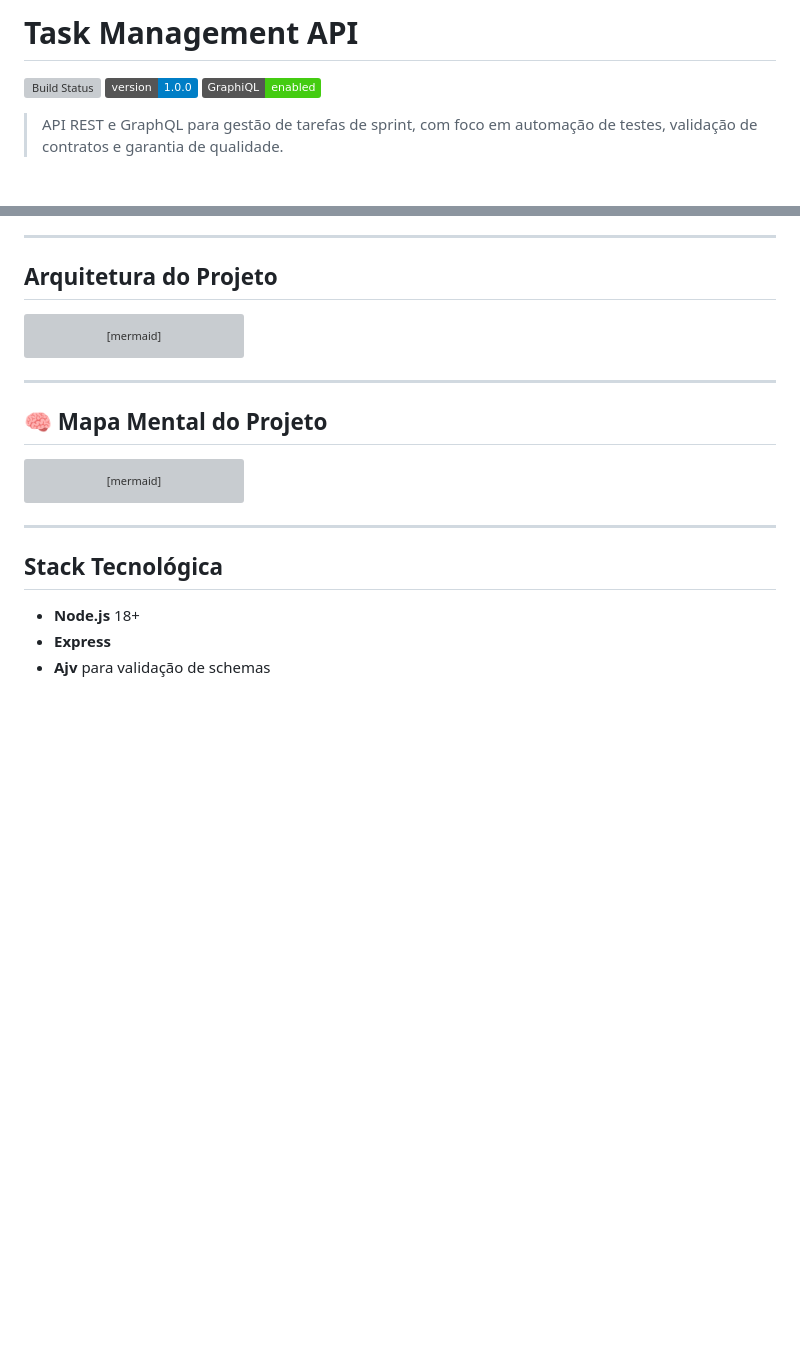
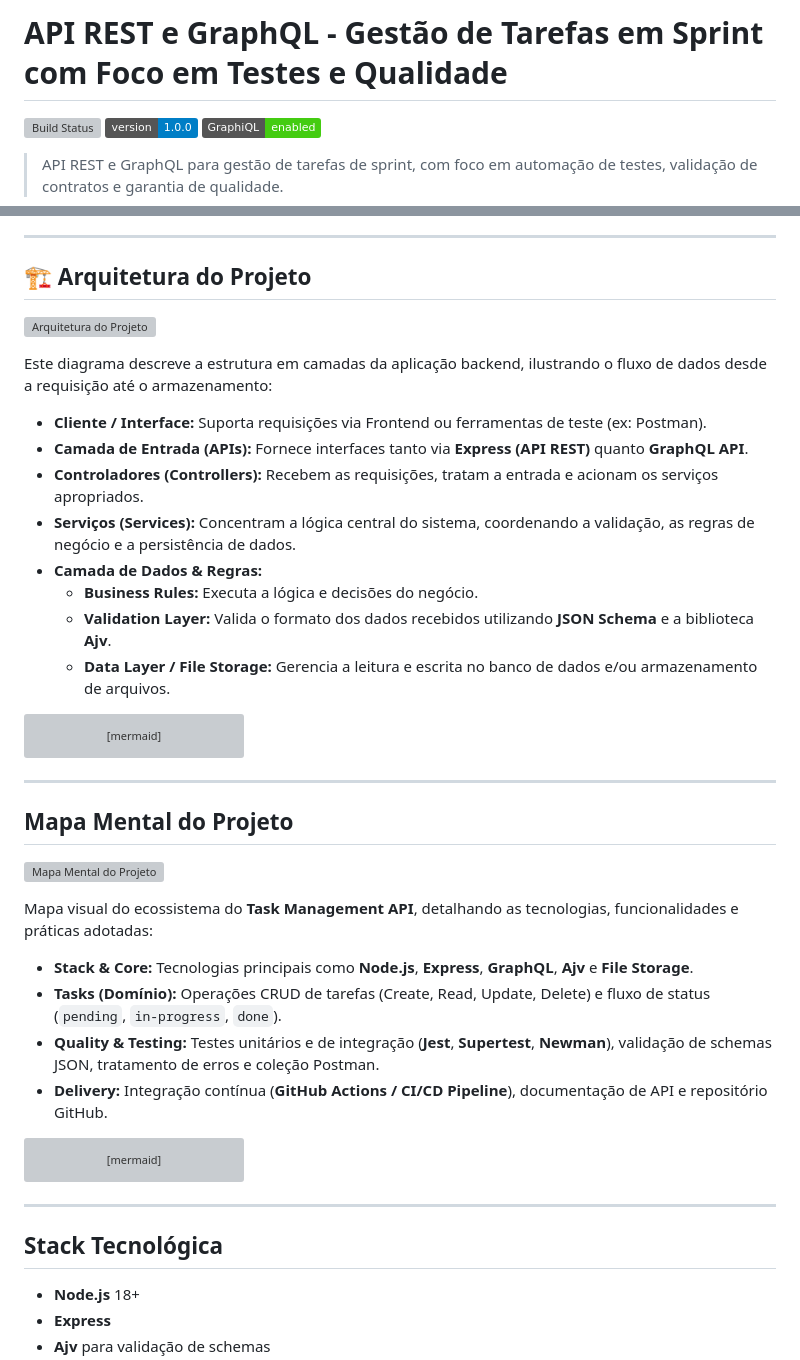
Before and after one commit to LeticiaTorquato82/Projeto-Mentoria-SI, a Markdown page: README.md, 2 parts joined by grey strips. GitHub-like rendering; badges without logos; blank space fills up the shorter version; grey boxes are pictures that could not be loaded.

````diff
--- a/README.md
+++ b/README.md
@@ -1,4 +1,4 @@
-#  Task Management API
+#  **API REST e GraphQL - Gestão de Tarefas em Sprint com Foco em Testes e Qualidade**
 
 [![Build Status](https://github.com/Letytorquato82/Mentoria-Julio-de-Lima/actions/workflows/ci.yml/badge.svg)](https://github.com/Letytorquato82/Mentoria-Julio-de-Lima/actions/workflows/ci.yml)
 [![Version](https://img.shields.io/badge/version-1.0.0-blue.svg)](https://github.com/Letytorquato82/Mentoria-Julio-de-Lima)
@@ -20,7 +20,20 @@ Com foco em qualidade de software, o projeto incorpora:
 
 ---
 
-##  Arquitetura do Projeto
+## 🏗️ Arquitetura do Projeto
+
+![Arquitetura do Projeto](./caminho-da-imagem.png)
+
+Este diagrama descreve a estrutura em camadas da aplicação backend, ilustrando o fluxo de dados desde a requisição até o armazenamento:
+
+* **Cliente / Interface:** Suporta requisições via Frontend ou ferramentas de teste (ex: Postman).
+* **Camada de Entrada (APIs):** Fornece interfaces tanto via **Express (API REST)** quanto **GraphQL API**.
+* **Controladores (Controllers):** Recebem as requisições, tratam a entrada e acionam os serviços apropriados.
+* **Serviços (Services):** Concentram a lógica central do sistema, coordenando a validação, as regras de negócio e a persistência de dados.
+* **Camada de Dados & Regras:**
+  * **Business Rules:** Executa a lógica e decisões do negócio.
+  * **Validation Layer:** Valida o formato dos dados recebidos utilizando **JSON Schema** e a biblioteca **Ajv**.
+  * **Data Layer / File Storage:** Gerencia a leitura e escrita no banco de dados e/ou armazenamento de arquivos.
 
 ```mermaid
 flowchart TD
@@ -37,7 +50,16 @@ flowchart TD
 
 ---
 
-## 🧠 Mapa Mental do Projeto
+##  Mapa Mental do Projeto
+
+![Mapa Mental do Projeto](./caminho-da-imagem.png)
+
+Mapa visual do ecossistema do **Task Management API**, detalhando as tecnologias, funcionalidades e práticas adotadas:
+
+* **Stack & Core:** Tecnologias principais como **Node.js**, **Express**, **GraphQL**, **Ajv** e **File Storage**.
+* **Tasks (Domínio):** Operações CRUD de tarefas (Create, Read, Update, Delete) e fluxo de status (`pending`, `in-progress`, `done`).
+* **Quality & Testing:** Testes unitários e de integração (**Jest**, **Supertest**, **Newman**), validação de schemas JSON, tratamento de erros e coleção Postman.
+* **Delivery:** Integração contínua (**GitHub Actions / CI/CD Pipeline**), documentação de API e repositório GitHub.
 
 ```mermaid
 mindmap
````
